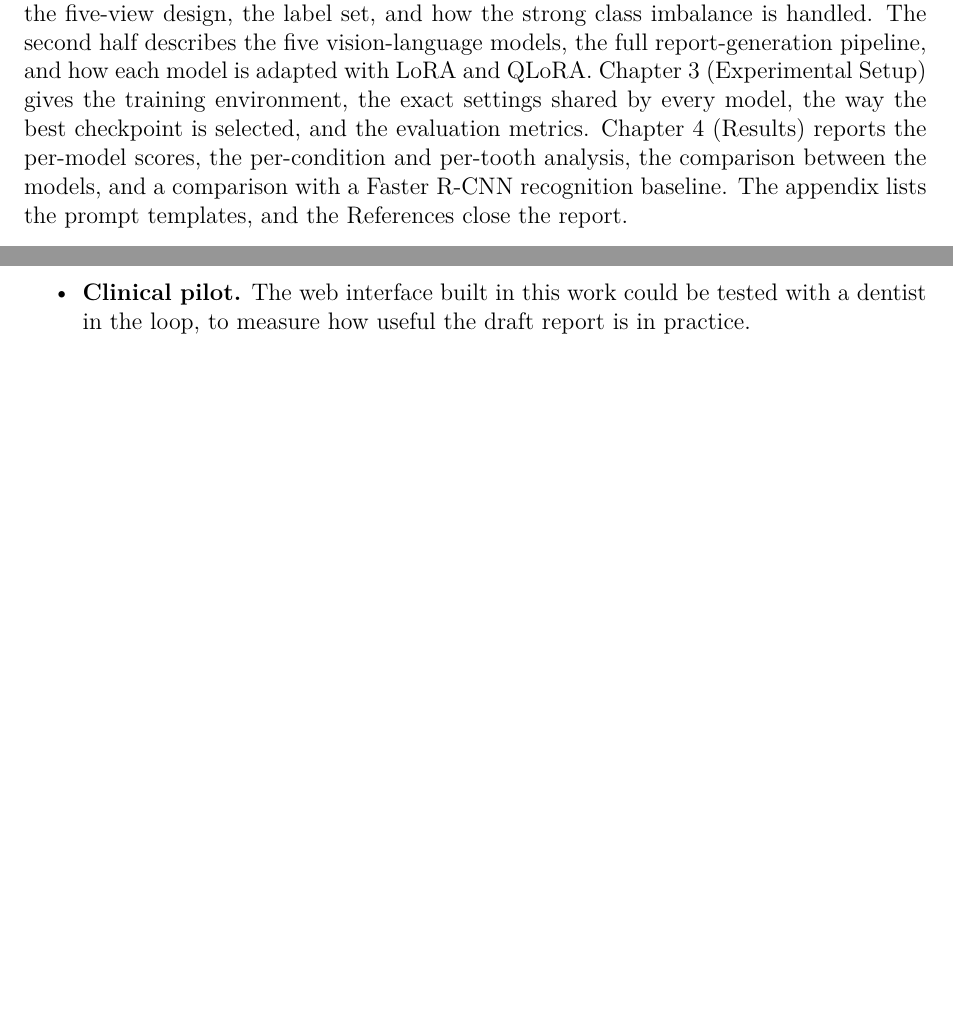
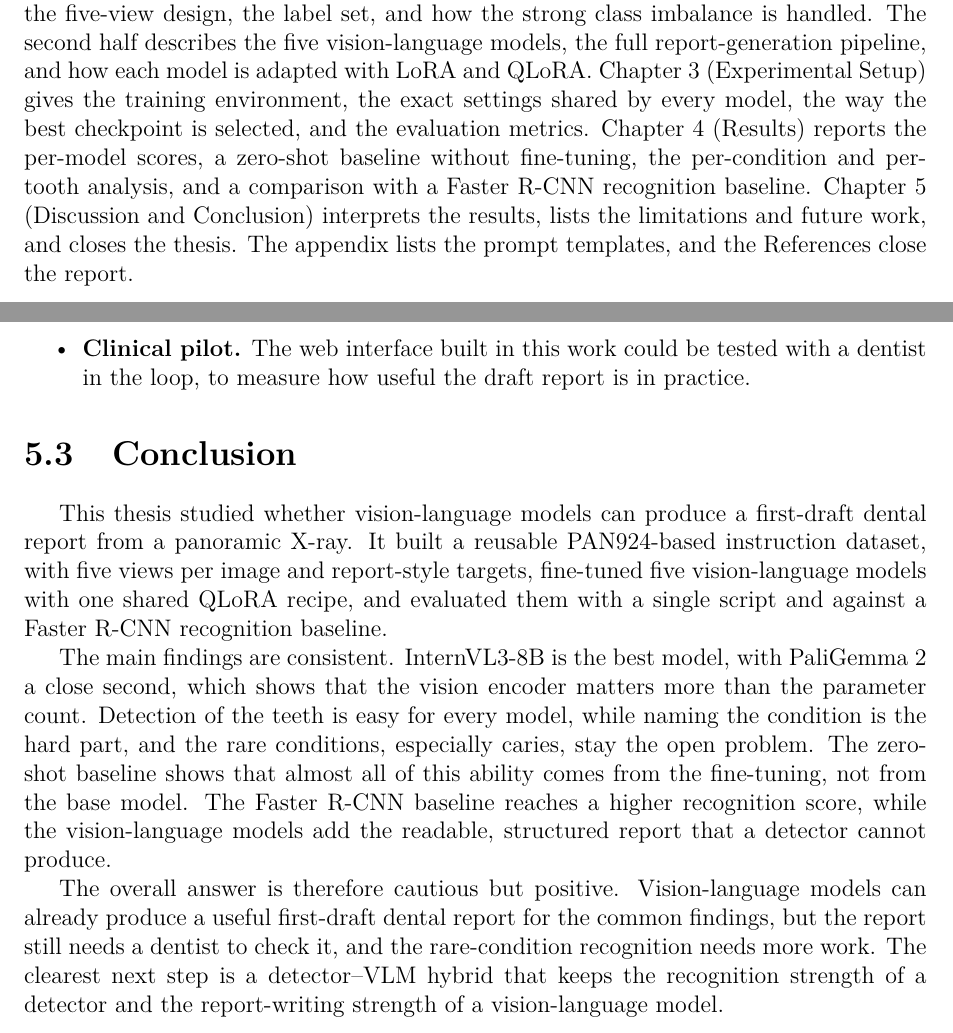
Before and after one commit to tungtimo0808/Thesis-, a LaTeX thesis (report/report.tex): two parts of pages 11 and 39 of 42 before the commit and two parts of pages 11 and 40 of 43 after it, joined at a grey line, cut so that both start at the same text, the shorter picture padded with empty space. Compiled offline with pdfLaTeX.

Commit message:
Audit fixes: remove orphan LLaVA bib; promote Discussion/Limitations to a Discussion and Conclusion chapter; add Conclusion; update roadmap

```diff
--- a/report/report.tex
+++ b/report/report.tex
@@ -267,7 +267,7 @@ However, a detection model does not naturally write a clinical report. It can sa
 Because of that, Faster R-CNN is useful as a comparison point. This work compares the VLM outputs with Faster R-CNN based results in Chapter~4. The comparison focuses on tooth-level correctness and condition labels. This helps separate two questions: whether the model recognizes the dental findings, and whether it can express them in a useful report format.
 
 \section{Report Structure}
-The rest of this report is organised as follows. Chapter~2 (Materials and Methods) covers the data and the methods together. The first half describes the PAN924 source data, the five-view design, the label set, and how the strong class imbalance is handled. The second half describes the five vision-language models, the full report-generation pipeline, and how each model is adapted with LoRA and QLoRA. Chapter~3 (Experimental Setup) gives the training environment, the exact settings shared by every model, the way the best checkpoint is selected, and the evaluation metrics. Chapter~4 (Results) reports the per-model scores, the per-condition and per-tooth analysis, the comparison between the models, and a comparison with a Faster R-CNN recognition baseline. The appendix lists the prompt templates, and the References close the report.
+The rest of this report is organised as follows. Chapter~2 (Materials and Methods) covers the data and the methods together. The first half describes the PAN924 source data, the five-view design, the label set, and how the strong class imbalance is handled. The second half describes the five vision-language models, the full report-generation pipeline, and how each model is adapted with LoRA and QLoRA. Chapter~3 (Experimental Setup) gives the training environment, the exact settings shared by every model, the way the best checkpoint is selected, and the evaluation metrics. Chapter~4 (Results) reports the per-model scores, a zero-shot baseline without fine-tuning, the per-condition and per-tooth analysis, and a comparison with a Faster R-CNN recognition baseline. Chapter~5 (Discussion and Conclusion) interprets the results, lists the limitations and future work, and closes the thesis. The appendix lists the prompt templates, and the References close the report.
 
 
 \chapter{Materials and Methods}
@@ -1210,6 +1212,14 @@ Several directions follow from these limitations.
     \item \textbf{Clinical pilot.} The web interface built in this work could be tested with a dentist in the loop, to measure how useful the draft report is in practice.
 \end{itemize}
 
+\section{Conclusion}
+
+This thesis studied whether vision-language models can produce a first-draft dental report from a panoramic X-ray. It built a reusable PAN924-based instruction dataset, with five views per image and report-style targets, fine-tuned five vision-language models with one shared QLoRA recipe, and evaluated them with a single script and against a Faster R-CNN recognition baseline.
+
+The main findings are consistent. InternVL3-8B is the best model, with PaliGemma~2 a close second, which shows that the vision encoder matters more than the parameter count. Detection of the teeth is easy for every model, while naming the condition is the hard part, and the rare conditions, especially caries, stay the open problem. The zero-shot baseline shows that almost all of this ability comes from the fine-tuning, not from the base model. The Faster R-CNN baseline reaches a higher recognition score, while the vision-language models add the readable, structured report that a detector cannot produce.
+
+The overall answer is therefore cautious but positive. Vision-language models can already produce a useful first-draft dental report for the common findings, but the report still needs a dentist to check it, and the rare-condition recognition needs more work. The clearest next step is a detector--VLM hybrid that keeps the recognition strength of a detector and the report-writing strength of a vision-language model.
+
 % --- Appendix starts ---
 \appendix
 \chapter{Prompts}\label{app:prompts}
```
Also changed, not shown: report/references.bib (+0 -8 lines), report/report.tex (2 more changed lines).
